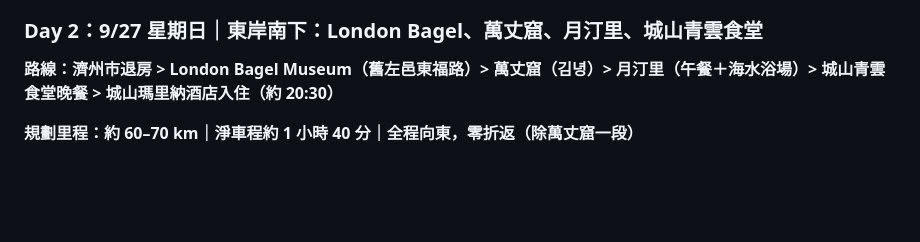
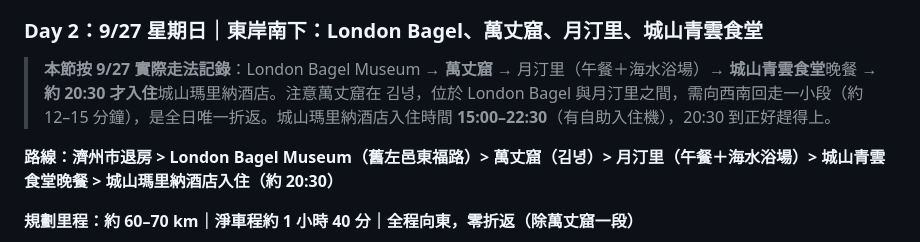
Before and after one commit to salmontim/Travel-PWA, a Markdown page: jeju_7day_itinerary_v2.md, the part around the change. Drawn GitHub-style; blank space fills up the shorter version.

Commit message:
MD：Day 2 加回「實際走法記錄」引言
按用戶指示，MD 保留 Day 2 開場記錄引言（說明萬丈窟在 김녕 需折返、酒店 20:30 到仍在 15:00–22:30 入房窗口內，屬完整記錄用途）。PWA 保持精簡版，不加回「本日安排」卡，故 sw.js 版本不變（仍 v30），MD 不在快取範圍內。

```diff
--- a/jeju_7day_itinerary_v2.md
+++ b/jeju_7day_itinerary_v2.md
@@ -196,6 +196,8 @@ ledger_currency: KRW     # 記帳首選貨幣
 - **亂打秀 Nanta**：濟州市互動式打擊樂劇，英語導向、不需韓文底；建議 Klook／現場預訂。（連結 2）
 
 ### Day 2：9/27 星期日｜東岸南下：London Bagel、萬丈窟、月汀里、城山青雲食堂
+
+> **本節按 9/27 實際走法記錄**：London Bagel Museum → **萬丈窟** → 月汀里（午餐＋海水浴場）→ **城山青雲食堂**晚餐 → **約 20:30 才入住**城山瑪里納酒店。注意萬丈窟在 김녕，位於 London Bagel 與月汀里之間，需向西南回走一小段（約 12–15 分鐘），是全日唯一折返。城山瑪里納酒店入住時間 **15:00–22:30**（有自助入住機），20:30 到正好趕得上。
 
 **路線：濟州市退房 > London Bagel Museum（舊左邑東福路）> 萬丈窟（김녕）> 月汀里（午餐＋海水浴場）> 城山青雲食堂晚餐 > 城山瑪里納酒店入住（約 20:30）**
 
```
